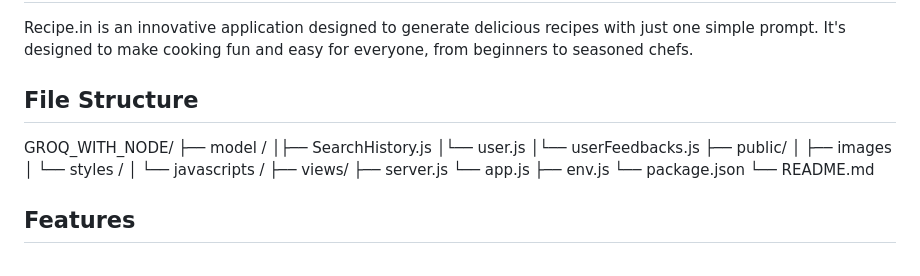
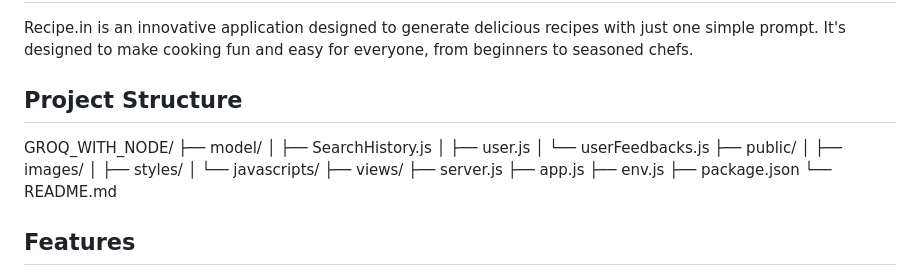
Before and after one commit to Rudrajiii/Recipe-App, a Markdown page: README.md, the part around the change. Rendered like a GitHub page.

```diff
--- a/README.md
+++ b/README.md
@@ -52,22 +52,25 @@ The core idea behind Recipe.in is to generate delicious recipes with just one si
 
 Recipe.in is an innovative application designed to generate delicious recipes with just one simple prompt. It's designed to make cooking fun and easy for everyone, from beginners to seasoned chefs.
 
-## File Structure
+## Project Structure
+
 GROQ_WITH_NODE/
-├── model /
-│├── SearchHistory.js
-│└── user.js
-│└── userFeedbacks.js
+├── model/
+│ ├── SearchHistory.js
+│ ├── user.js
+│ └── userFeedbacks.js
 ├── public/
-│ ├── images
-│ └── styles /
-│ └── javascripts /
+│ ├── images/
+│ ├── styles/
+│ └── javascripts/
 ├── views/
 ├── server.js
-└── app.js
+├── app.js
 ├── env.js
-└── package.json
+├── package.json
 └── README.md
+
+
 
 ## Features
 
```
